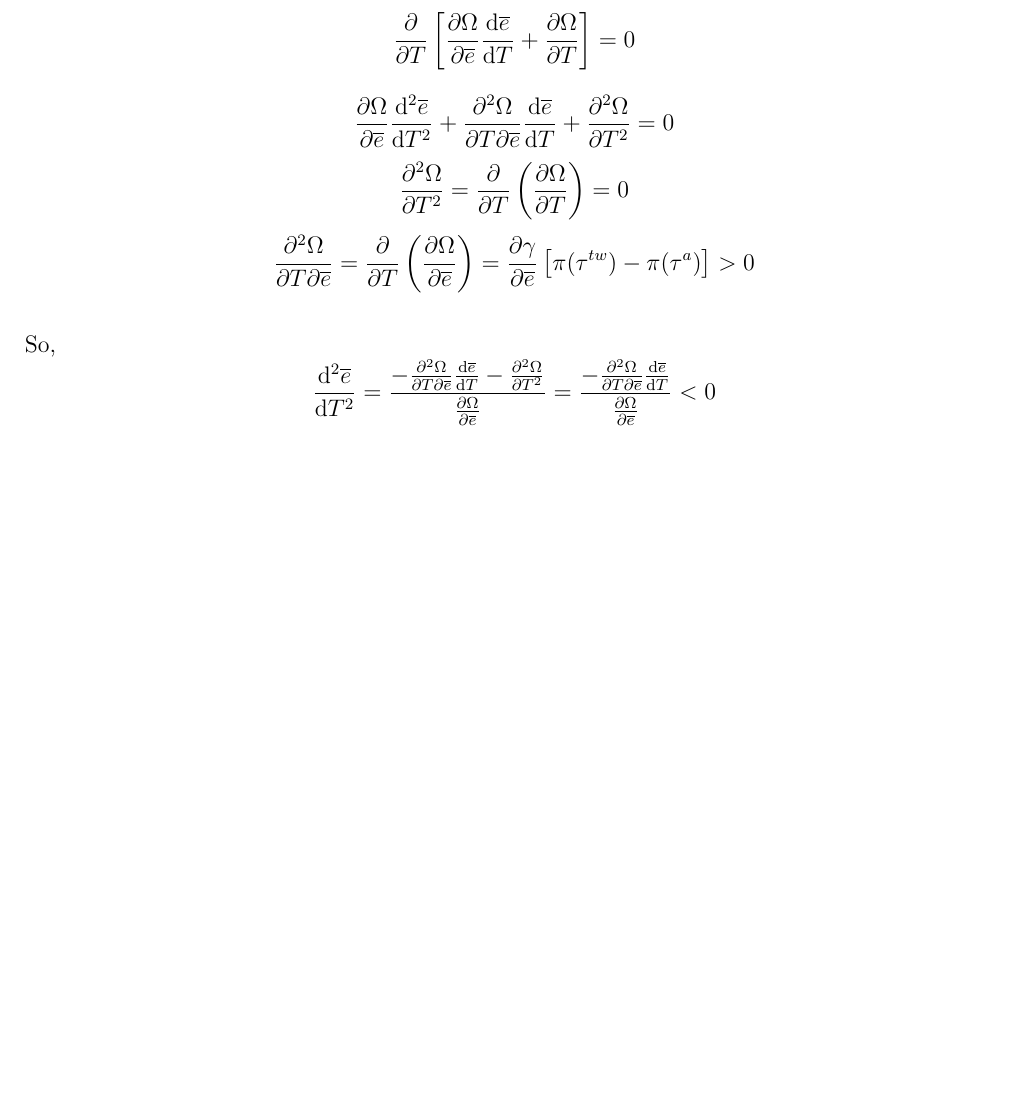
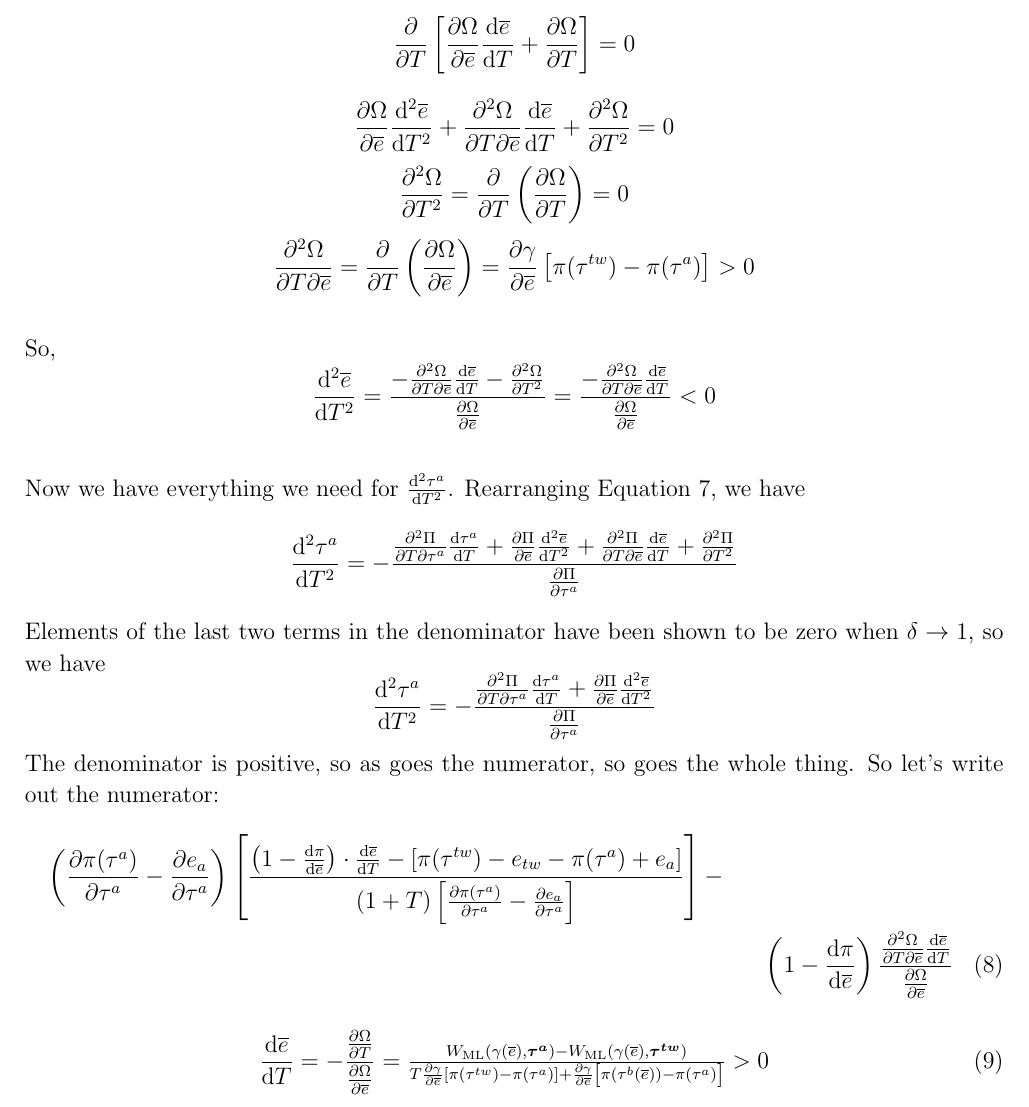
Before and after one commit to kbuzard/SOP_repeated, a LaTeX document (notes.tex): part of page 9 of 9, cut so that both start at the same text, the shorter picture padded with empty space. Compiled offline with pdfLaTeX.

Commit message:
expand expression for curvature of tariff in T

```diff
--- a/notes.tex
+++ b/notes.tex
@@ -328,5 +329,23 @@ So,
   \frac{\mathrm{d}^2 \ov{e}}{\mathrm{d} T^2} = \frac{- \frac{\partial^2 \Omega}{\partial T \partial \ov{e}}\frac{\mathrm{d} \ov{e}}{\mathrm{d} T} -\frac{\partial^2 \Omega}{\partial T^2} }{\frac{\partial \Omega}{\partial \ov{e}}} = \frac{- \frac{\partial^2 \Omega}{\partial T \partial \ov{e}}\frac{\mathrm{d} \ov{e}}{\mathrm{d} T} }{\frac{\partial \Omega}{\partial \ov{e}}} < 0
 \]
 
+\vskip.2in
+Now we have everything we need for $\frac{\mathrm{d}^2 \tau^a}{\mathrm{d} T^2}$. Rearranging Equation~\ref{eq:total2ndderiva}, we have
+\[
+  \frac{\mathrm{d}^2 \tau^a}{\mathrm{d} T^2} = - \frac{ \frac{\partial^2 \Pi}{\partial T\partial \tau^a}\frac{\mathrm{d} \tau^a}{\mathrm{d} T} + \frac{\partial \Pi}{\partial \ov{e}} \frac{\mathrm{d}^2 \ov{e}}{\mathrm{d} T^2}+ \frac{\partial^2 \Pi}{\partial T \partial \ov{e}} \frac{\mathrm{d} \ov{e}}{\mathrm{d} T} + \frac{\partial^2 \Pi}{\partial T^2}}{\frac{\partial \Pi}{\partial \tau^a}}
+\]
+Elements of the last two terms in the denominator have been shown to be zero when $\de \rightarrow 1$, so we have
+\[
+  \frac{\mathrm{d}^2 \tau^a}{\mathrm{d} T^2} = - \frac{ \frac{\partial^2 \Pi}{\partial T\partial \tau^a}\frac{\mathrm{d} \tau^a}{\mathrm{d} T} + \frac{\partial \Pi}{\partial \ov{e}} \frac{\mathrm{d}^2 \ov{e}}{\mathrm{d} T^2}}{\frac{\partial \Pi}{\partial \tau^a}}
+\]
+The denominator is positive, so as goes the numerator, so goes the whole thing. So let's write out the numerator:
+\begin{multline}
+  \left( \frac{\partial \pi(\tau^a)}{\partial \tau^a} - \frac{\partial e_a}{\partial \tau^a}\right)\left[\frac{\left(1 - \frac{\mathrm{d} \pi}{\mathrm{d} \ov{e}}\right) \cdot \frac{\mathrm{d} \ov{e}}{\mathrm{d} T} - \left[\pi(\tau^{tw}) - e_{tw} - \pi(\tau^a) + e_a\right]}{\left(1 + T\right)\left[\frac{\partial \pi(\tau^a)}{\partial \tau^a} - \frac{\partial e_a}{\partial \tau^a}\right]} \right] - \\ \left(1 - \frac{\mathrm{d} \pi}{\mathrm{d} \ov{e}}\right) \frac{\frac{\partial^2 \Omega}{\partial T \partial \ov{e}}\frac{\mathrm{d} \ov{e}}{\mathrm{d} T} }{\frac{\partial \Omega}{\partial \ov{e}}}
+\end{multline}
+
+\begin{equation}
+			\frac{\mathrm{d} \ov{e}}{\mathrm{d} T} = -\frac{\frac{\partial \Omega}{\partial T}}{\frac{\partial \Omega}{\partial \ov{e}}} =
+	\textstyle \frac{  W_\text{ML}(\ga(\ov{e}),\bta) - W_\text{ML}(\ga(\ov{e}),\btw)} {T\frac{\partial \ga}{\partial \ov{e}}\left[ \pi(\tau^{tw})-\pi(\tau^a) \right] + \frac{\partial \ga}{\partial \ov{e}}\left[ \pi(\tau^b(\ov{e})) - \pi(\tau^{a}) \right]} > 0
+		\end{equation}
 
 \end{document}
```
Also changed, not shown: notes.pdf, notes.tex (7 more changed lines).
